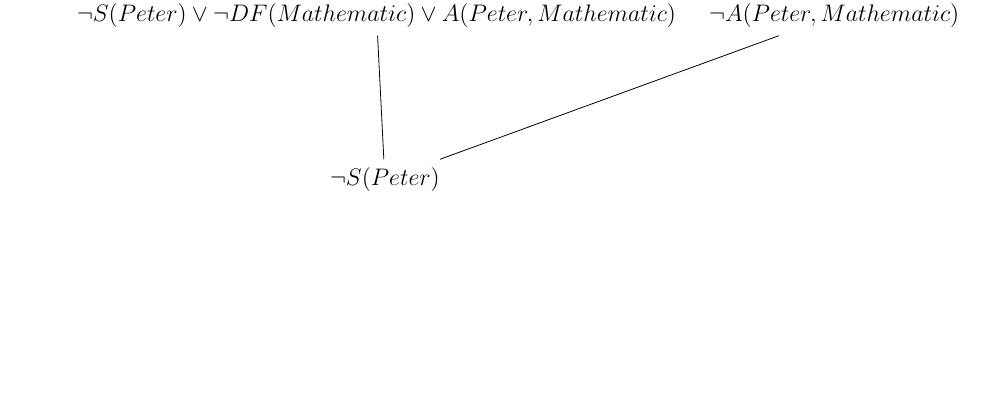
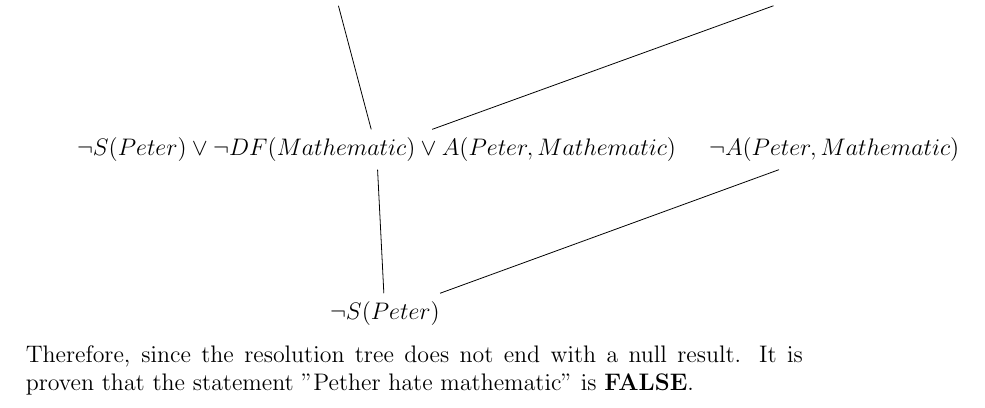
Before and after one commit to HotPotatoC/first-order-logic-asg, a LaTeX document (first-order-logic.tex): part of page 4 of 4, cut so that both start at the same text, the shorter picture padded with empty space. Compiled offline with pdfLaTeX.

Commit message:
feat: added conclusion

```diff
--- a/first-order-logic.tex
+++ b/first-order-logic.tex
@@ -171,6 +171,7 @@ $$
         }
     child { node(1l) {$\neg A(Peter, Mathematic)$} };
 \end{tikzpicture}
+Therefore, since the resolution tree does not end with a null result. It is proven that the statement "Pether hate mathematic" is \bd{FALSE}.
 % \begin{tikzpicture}[
 %         grow'=up,
 %         level 1/.style={sibling distance=14em},
```
Also changed, not shown: first-order-logic.pdf.
